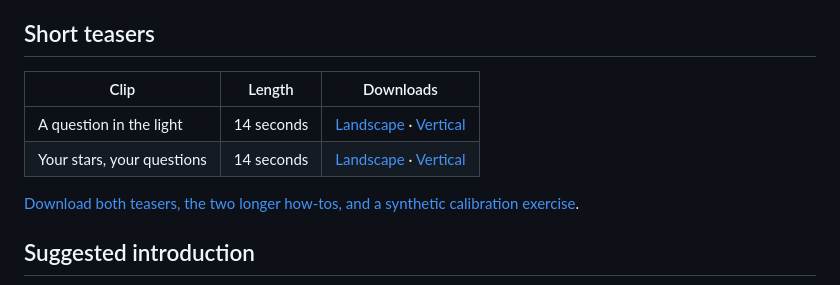
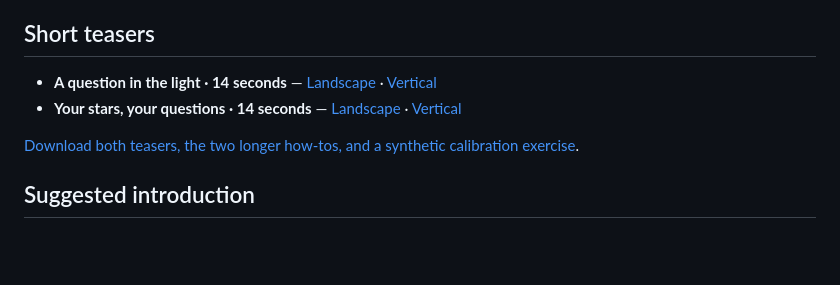
Before and after one commit to ModDayJob/SpectraCave, a Markdown page: docs/MEDIA.md, the part around the change. GitHub-like rendering; blank space fills up the shorter version.

Commit message:
Keep tutorial and teaser links readable on small screens

```diff
--- a/docs/MEDIA.md
+++ b/docs/MEDIA.md
@@ -26,10 +26,8 @@ synthetic data.
 
 ## Short teasers
 
-| Clip | Length | Downloads |
-| --- | --- | --- |
-| A question in the light | 14 seconds | [Landscape](https://github.com/ModDayJob/SpectraCave/releases/download/v0.3.0-beta.1/SpectraCave-teaser-starlight-landscape.mp4) · [Vertical](https://github.com/ModDayJob/SpectraCave/releases/download/v0.3.0-beta.1/SpectraCave-teaser-starlight-vertical.mp4) |
-| Your stars, your questions | 14 seconds | [Landscape](https://github.com/ModDayJob/SpectraCave/releases/download/v0.3.0-beta.1/SpectraCave-teaser-compare-landscape.mp4) · [Vertical](https://github.com/ModDayJob/SpectraCave/releases/download/v0.3.0-beta.1/SpectraCave-teaser-compare-vertical.mp4) |
+- **A question in the light · 14 seconds** — [Landscape](https://github.com/ModDayJob/SpectraCave/releases/download/v0.3.0-beta.1/SpectraCave-teaser-starlight-landscape.mp4) · [Vertical](https://github.com/ModDayJob/SpectraCave/releases/download/v0.3.0-beta.1/SpectraCave-teaser-starlight-vertical.mp4)
+- **Your stars, your questions · 14 seconds** — [Landscape](https://github.com/ModDayJob/SpectraCave/releases/download/v0.3.0-beta.1/SpectraCave-teaser-compare-landscape.mp4) · [Vertical](https://github.com/ModDayJob/SpectraCave/releases/download/v0.3.0-beta.1/SpectraCave-teaser-compare-vertical.mp4)
 
 [Download both teasers, the two longer how-tos, and a synthetic calibration exercise](https://github.com/ModDayJob/SpectraCave/releases/download/v0.3.0-beta.1/SpectraCave-Howtos-and-Teasers.zip).
 
```
Also changed, not shown: README.md (+2 -4 lines).
